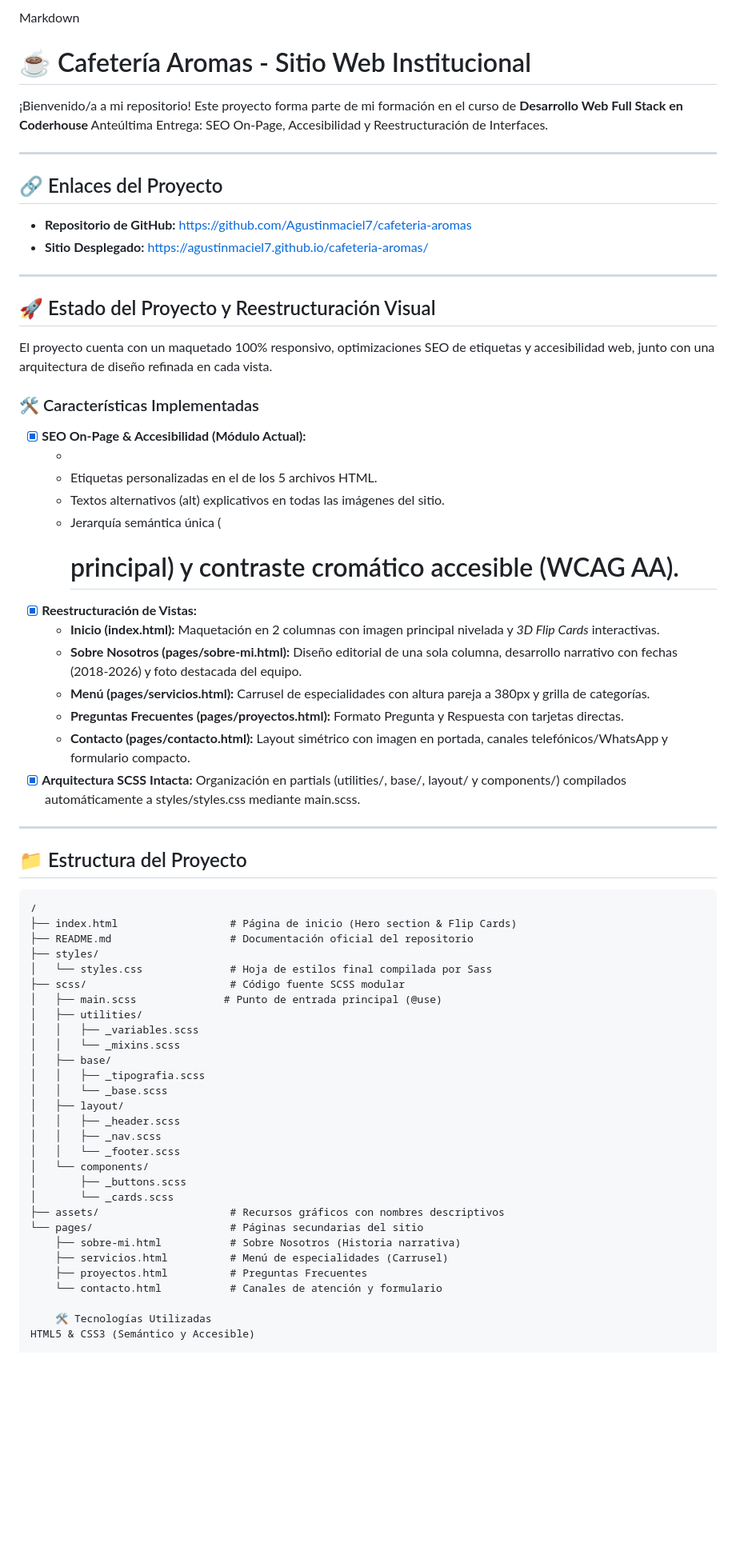
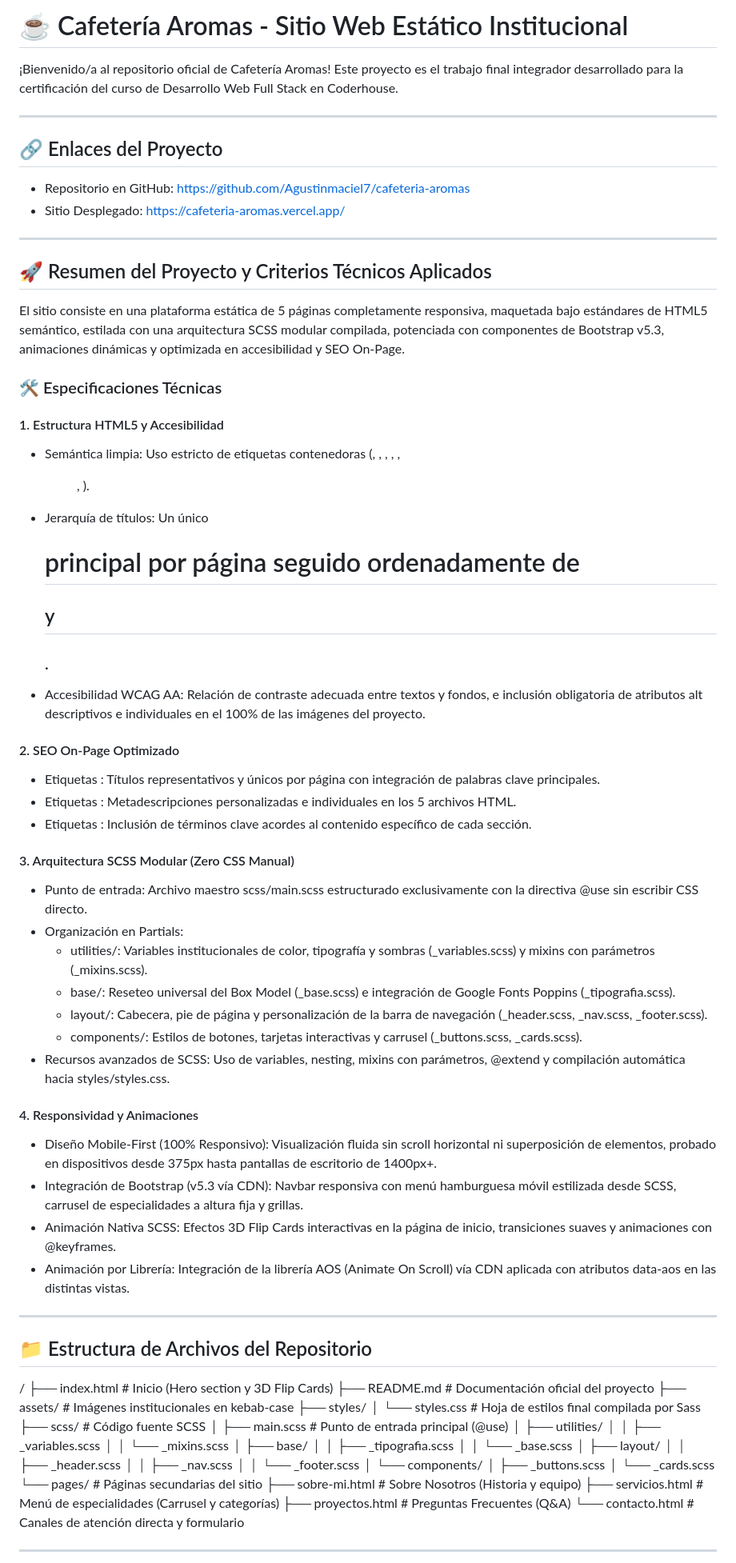
Before and after one commit to Agustinmaciel7/cafeteria-aromas, a Markdown page: README.md, the part around one of its changes. Shown at 80% size. Drawn GitHub-style; blank space fills up the shorter version.

Commit message:
docs: actualizar README con enlace de despliegue en Vercel y documentacion final

````diff
--- a/README.md
+++ b/README.md
@@ -1,47 +1,58 @@
-Markdown
-# ☕ Cafetería Aromas - Sitio Web Institucional
+# ☕ Cafetería Aromas - Sitio Web Estático Institucional
 
-¡Bienvenido/a a mi repositorio! Este proyecto forma parte de mi formación en el curso de **Desarrollo Web Full Stack en Coderhouse** Anteúltima Entrega: SEO On-Page, Accesibilidad y Reestructuración de Interfaces.
+¡Bienvenido/a al repositorio oficial de Cafetería Aromas! Este proyecto es el trabajo final integrador desarrollado para la certificación del curso de Desarrollo Web Full Stack en Coderhouse.
 
 ---
 
 ## 🔗 Enlaces del Proyecto
 
-* **Repositorio de GitHub:** [https://github.com/Agustinmaciel7/cafeteria-aromas](https://github.com/Agustinmaciel7/cafeteria-aromas)
-* **Sitio Desplegado:** [https://agustinmaciel7.github.io/cafeteria-aromas/](https://agustinmaciel7.github.io/cafeteria-aromas/)
+* Repositorio en GitHub: https://github.com/Agustinmaciel7/cafeteria-aromas
+* Sitio Desplegado: https://cafeteria-aromas.vercel.app/
 
 ---
 
-## 🚀 Estado del Proyecto y Reestructuración Visual
+## 🚀 Resumen del Proyecto y Criterios Técnicos Aplicados
 
-El proyecto cuenta con un maquetado 100% responsivo, optimizaciones SEO de etiquetas y accesibilidad web, junto con una arquitectura de diseño refinada en cada vista.
+El sitio consiste en una plataforma estática de 5 páginas completamente responsiva, maquetada bajo estándares de HTML5 semántico, estilada con una arquitectura SCSS modular compilada, potenciada con componentes de Bootstrap v5.3, animaciones dinámicas y optimizada en accesibilidad y SEO On-Page.
 
-### 🛠️ Características Implementadas
+### 🛠️ Especificaciones Técnicas
 
-- [x] **SEO On-Page & Accesibilidad (Módulo Actual):**
-  - <title> enriquecidos con palabras clave estratégicas por página.
-  - Etiquetas <meta name="description"> personalizadas en el <head> de los 5 archivos HTML.
-  - Textos alternativos (alt) explicativos en todas las imágenes del sitio.
-  - Jerarquía semántica única (<h1> principal) y contraste cromático accesible (WCAG AA).
-- [x] **Reestructuración de Vistas:**
-  - **Inicio (index.html):** Maquetación en 2 columnas con imagen principal nivelada y *3D Flip Cards* interactivas.
-  - **Sobre Nosotros (pages/sobre-mi.html):** Diseño editorial de una sola columna, desarrollo narrativo con fechas (2018-2026) y foto destacada del equipo.
-  - **Menú (pages/servicios.html):** Carrusel de especialidades con altura pareja a 380px y grilla de categorías.
-  - **Preguntas Frecuentes (pages/proyectos.html):** Formato Pregunta y Respuesta con tarjetas directas.
-  - **Contacto (pages/contacto.html):** Layout simétrico con imagen en portada, canales telefónicos/WhatsApp y formulario compacto.
-- [x] **Arquitectura SCSS Intacta:** Organización en partials (utilities/, base/, layout/ y components/) compilados automáticamente a styles/styles.css mediante main.scss.
+#### 1. Estructura HTML5 y Accesibilidad
+* Semántica limpia: Uso estricto de etiquetas contenedoras (<header>, <nav>, <main>, <section>, <article>, <figure>, <footer>).
+* Jerarquía de títulos: Un único <h1> principal por página seguido ordenadamente de <h2> y <h3>.
+* Accesibilidad WCAG AA: Relación de contraste adecuada entre textos y fondos, e inclusión obligatoria de atributos alt descriptivos e individuales en el 100% de las imágenes del proyecto.
+
+#### 2. SEO On-Page Optimizado
+* Etiquetas <title>: Títulos representativos y únicos por página con integración de palabras clave principales.
+* Etiquetas <meta description>: Metadescripciones personalizadas e individuales en los 5 archivos HTML.
+* Etiquetas <meta keywords>: Inclusión de términos clave acordes al contenido específico de cada sección.
+
+#### 3. Arquitectura SCSS Modular (Zero CSS Manual)
+* Punto de entrada: Archivo maestro scss/main.scss estructurado exclusivamente con la directiva @use sin escribir CSS directo.
+* Organización en Partials:
+  * utilities/: Variables institucionales de color, tipografía y sombras (_variables.scss) y mixins con parámetros (_mixins.scss).
+  * base/: Reseteo universal del Box Model (_base.scss) e integración de Google Fonts Poppins (_tipografia.scss).
+  * layout/: Cabecera, pie de página y personalización de la barra de navegación (_header.scss, _nav.scss, _footer.scss).
+  * components/: Estilos de botones, tarjetas interactivas y carrusel (_buttons.scss, _cards.scss).
+* Recursos avanzados de SCSS: Uso de variables, nesting, mixins con parámetros, @extend y compilación automática hacia styles/styles.css.
+
+#### 4. Responsividad y Animaciones
+* Diseño Mobile-First (100% Responsivo): Visualización fluida sin scroll horizontal ni superposición de elementos, probado en dispositivos desde 375px hasta pantallas de escritorio de 1400px+.
+* Integración de Bootstrap (v5.3 vía CDN): Navbar responsiva con menú hamburguesa móvil estilizada desde SCSS, carrusel de especialidades a altura fija y grillas.
+* Animación Nativa SCSS: Efectos 3D Flip Cards interactivas en la página de inicio, transiciones suaves y animaciones con @keyframes.
+* Animación por Librería: Integración de la librería AOS (Animate On Scroll) vía CDN aplicada con atributos data-aos en las distintas vistas.
 
 ---
 
-## 📁 Estructura del Proyecto
+## 📁 Estructura de Archivos del Repositorio
 
-```text
 /
-├── index.html                  # Página de inicio (Hero section & Flip Cards)
-├── README.md                   # Documentación oficial del repositorio
+├── index.html                  # Inicio (Hero section y 3D Flip Cards)
+├── README.md                   # Documentación oficial del proyecto
+├── assets/                     # Imágenes institucionales en kebab-case
 ├── styles/
 │   └── styles.css              # Hoja de estilos final compilada por Sass
-├── scss/                       # Código fuente SCSS modular
+├── scss/                       # Código fuente SCSS
 │   ├── main.scss              # Punto de entrada principal (@use)
 │   ├── utilities/
 │   │   ├── _variables.scss
@@ -56,13 +67,11 @@ El proyecto cuenta con un maquetado 100% responsivo, optimizaciones SEO de etiqu
 │   └── components/
 │       ├── _buttons.scss
 │       └── _cards.scss
-├── assets/                     # Recursos gráficos con nombres descriptivos
 └── pages/                      # Páginas secundarias del sitio
-    ├── sobre-mi.html           # Sobre Nosotros (Historia narrativa)
-    ├── servicios.html          # Menú de especialidades (Carrusel)
-    ├── proyectos.html          # Preguntas Frecuentes
-    └── contacto.html           # Canales de atención y formulario
+    ├── sobre-mi.html           # Sobre Nosotros (Historia y equipo)
+    ├── servicios.html          # Menú de especialidades (Carrusel y categorías)
+    ├── proyectos.html          # Preguntas Frecuentes (Q&A)
+    └── contacto.html           # Canales de atención directa y formulario
 
-    🛠️ Tecnologías Utilizadas
-HTML5 & CSS3 (Semántico y Accesible)
+---
 
````
Also changed, not shown: other parts of README.md (+10 -7 lines).
